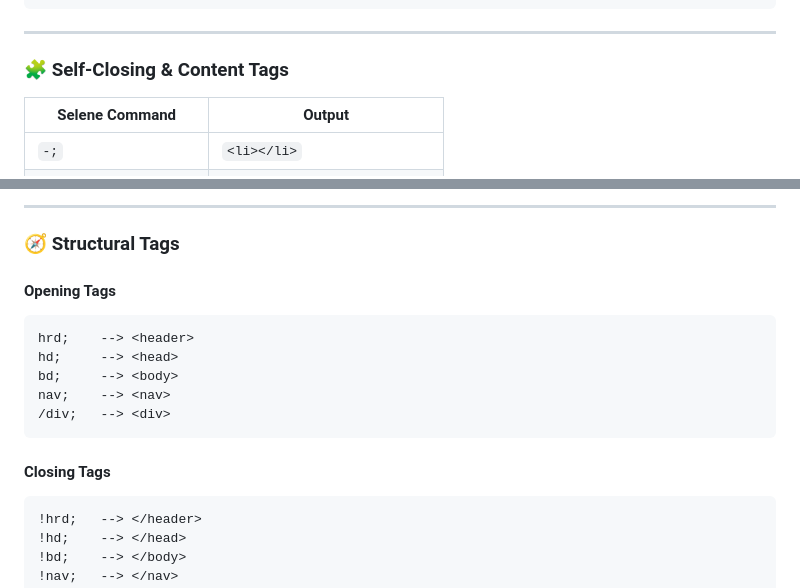
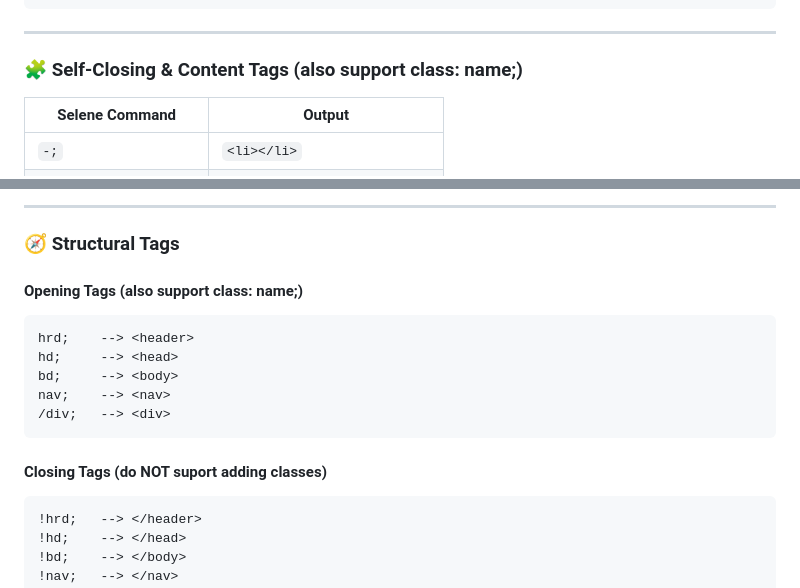
Before and after one commit to eFellow404/Selene, a Markdown page: README.md, 2 parts joined by grey strips. GitHub-like rendering.

Commit message:
Update README.md
added aditional info

````diff
--- a/README.md
+++ b/README.md
@@ -77,7 +77,7 @@ link.script: script.js;    --> <script src="script.js" defer></script>
 
 ---
 
-### 🧩 Self-Closing & Content Tags
+### 🧩 Self-Closing & Content Tags (also support class: name;)
 
 | Selene Command            | Output                                  |
 |---------------------------|------------------------------------------|
@@ -95,7 +95,7 @@ link.script: script.js;    --> <script src="script.js" defer></script>
 
 ### 🧭 Structural Tags
 
-#### Opening Tags
+#### Opening Tags (also support class: name;)
 
 ```selene
 hrd;    --> <header>
@@ -105,7 +105,7 @@ nav;    --> <nav>
 /div;   --> <div>
 ```
 
-#### Closing Tags
+#### Closing Tags (do NOT suport adding classes)
 
 ```selene
 !hrd;   --> </header>
````
